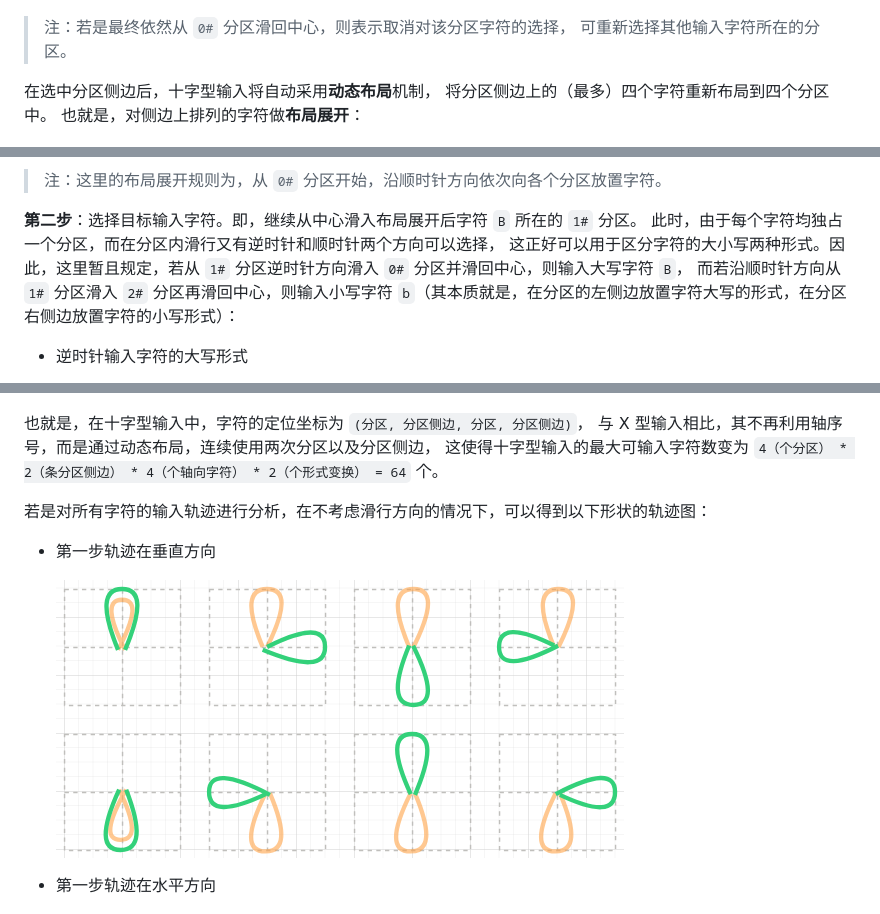
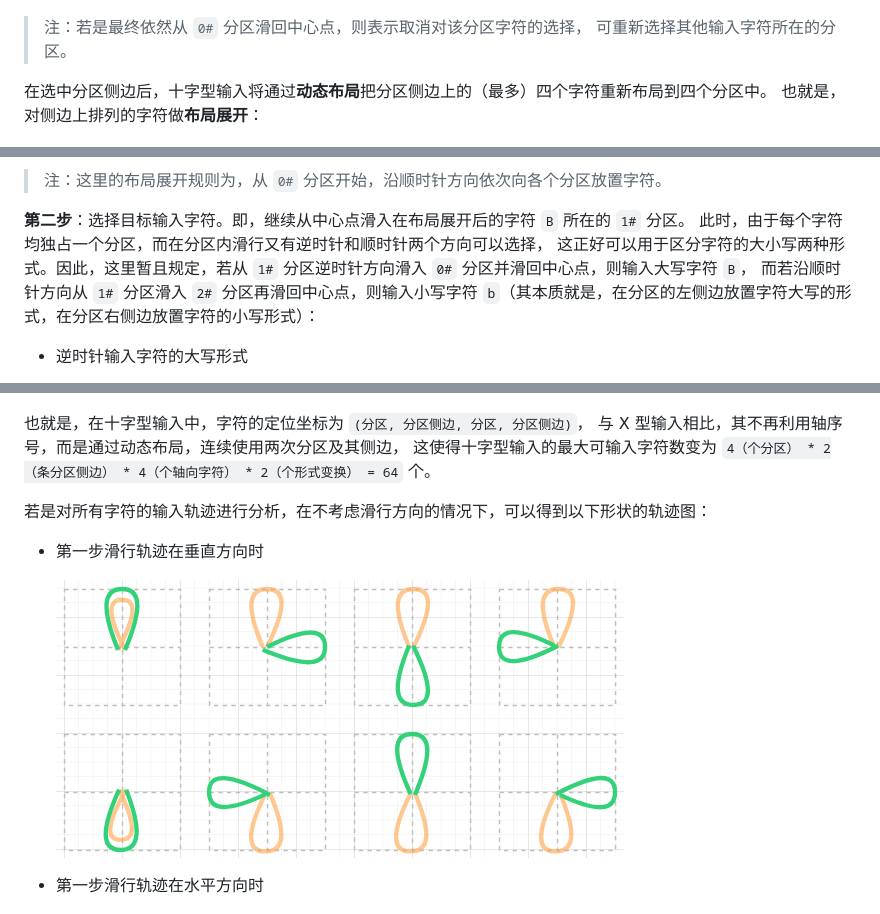
Before and after one commit to crazydan-studio/kuaizi-ime, a Markdown page: docs/design/cross-mode.md, 3 parts joined by grey strips. Rendered like a GitHub page.

```diff
--- a/docs/design/cross-mode.md
+++ b/docs/design/cross-mode.md
@@ -125,22 +131,21 @@ https://github.com/user-attachments/assets/3b5f2503-4852-4678-acd8-6f599eb523cd
 
 ![](./cross-mode/20-lantin-input-active-zone.png)
 
-> 注：若是最终依然从 `0#` 分区滑回中心，则表示取消对该分区字符的选择，
+> 注：若是最终依然从 `0#` 分区滑回中心点，则表示取消对该分区字符的选择，
 > 可重新选择其他输入字符所在的分区。
 
-在选中分区侧边后，十字型输入将自动采用**动态布局**机制，
-将分区侧边上的（最多）四个字符重新布局到四个分区中。
+在选中分区侧边后，十字型输入将通过**动态布局**把分区侧边上的（最多）四个字符重新布局到四个分区中。
 也就是，对侧边上排列的字符做**布局展开**：
 
 ![](./cross-mode/20-lantin-input-expand-zone.png)
 
 > 注：这里的布局展开规则为，从 `0#` 分区开始，沿顺时针方向依次向各个分区放置字符。
 
-**第二步**：选择目标输入字符。即，继续从中心滑入布局展开后字符 `B` 所在的 `1#` 分区。
+**第二步**：选择目标输入字符。即，继续从中心点滑入在布局展开后的字符 `B` 所在的 `1#` 分区。
 此时，由于每个字符均独占一个分区，而在分区内滑行又有逆时针和顺时针两个方向可以选择，
 这正好可以用于区分字符的大小写两种形式。因此，这里暂且规定，若从 `1#`
-分区逆时针方向滑入 `0#` 分区并滑回中心，则输入大写字符 `B`，
-而若沿顺时针方向从 `1#` 分区滑入 `2#` 分区再滑回中心，则输入小写字符
+分区逆时针方向滑入 `0#` 分区并滑回中心点，则输入大写字符 `B`，
+而若沿顺时针方向从 `1#` 分区滑入 `2#` 分区再滑回中心点，则输入小写字符
 `b`（其本质就是，在分区的左侧边放置字符大写的形式，在分区右侧边放置字符的小写形式）：
 
 - 逆时针输入字符的大写形式
@@ -161,17 +166,17 @@ https://github.com/user-attachments/assets/3b5f2503-4852-4678-acd8-6f599eb523cd
 ![](./cross-mode/20-lantin-input-another.png)
 
 也就是，在十字型输入中，字符的定位坐标为 `(分区, 分区侧边, 分区, 分区侧边)`，
-与 X 型输入相比，其不再利用轴序号，而是通过动态布局，连续使用两次分区以及分区侧边，
+与 X 型输入相比，其不再利用轴序号，而是通过动态布局，连续使用两次分区及其侧边，
 这使得十字型输入的最大可输入字符数变为
 `4（个分区） * 2（条分区侧边） * 4（个轴向字符） * 2（个形式变换） = 64` 个。
 
 若是对所有字符的输入轨迹进行分析，在不考虑滑行方向的情况下，可以得到以下形状的轨迹图：
 
-- 第一步轨迹在垂直方向
+- 第一步滑行轨迹在垂直方向时
 
   ![](./cross-mode/30-lantin-trace-shape-vertical.png)
 
-- 第一步轨迹在水平方向
+- 第一步滑行轨迹在水平方向时
 
   ![](./cross-mode/30-lantin-trace-shape-horizontal.png)
 
```
Also changed, not shown: other parts of docs/design/cross-mode.md (+28 -18 lines), docs/design/cross-mode/10-8vim-active-upper-case.png (added).
